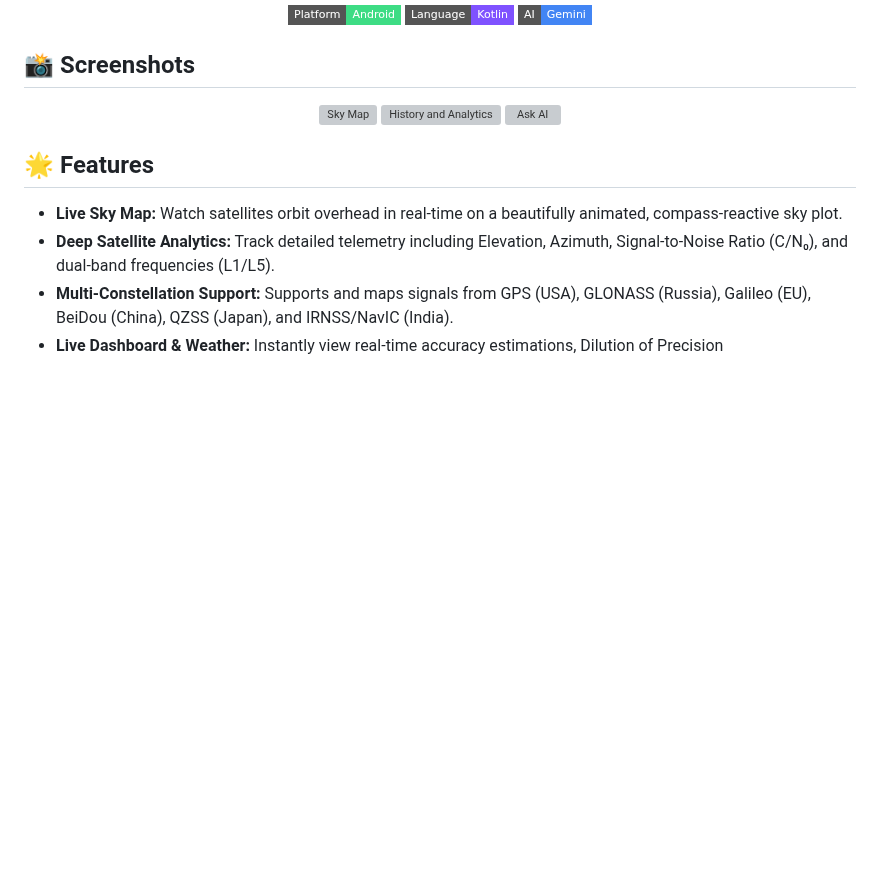
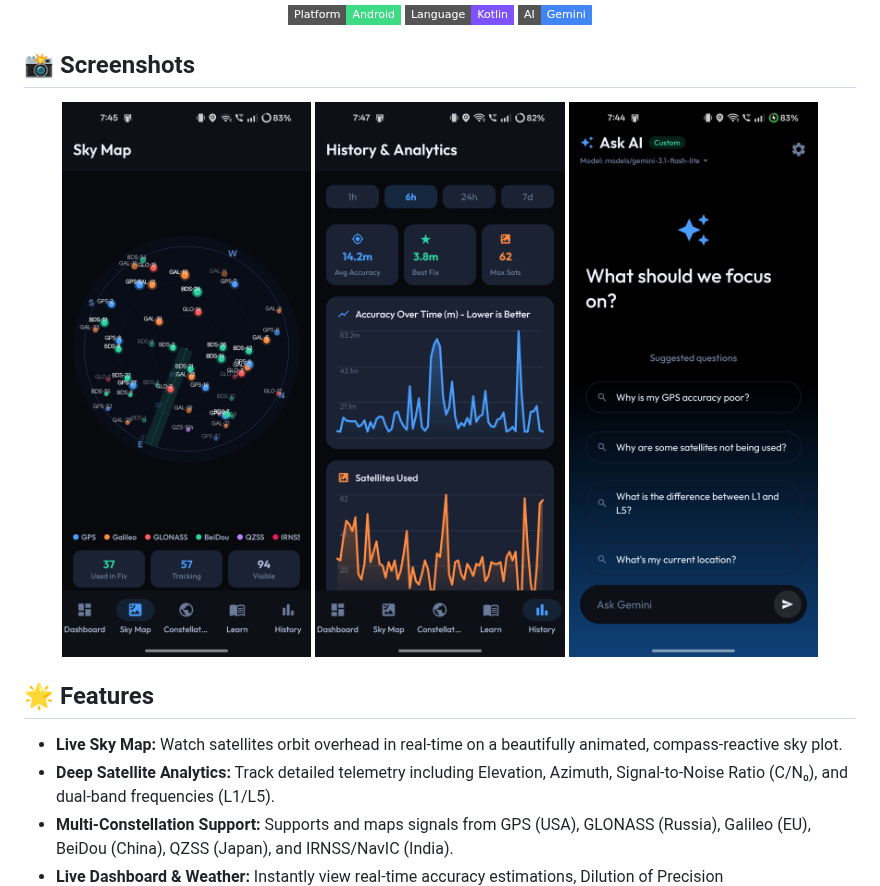
Before and after one commit to midhun956/SkySense, a Markdown page: README.md, the part around the change. GitHub-like rendering; pictures changed too: screenshots/ask_ai.jpg (added), screenshots/history.jpg (added), screenshots/sky_map.jpg (added); badges without logos; blank space fills up the shorter version; grey boxes are pictures that could not be loaded.

Commit message:
docs: add screenshots for sky map, ask AI, and history features

```diff
--- a/README.md
+++ b/README.md
@@ -15,9 +15,9 @@
 ## 📸 Screenshots
 
 <p align="center">
-  <img src="screenshots/sky_map.png" alt="Sky Map" width="30%">
-  <img src="screenshots/history.png" alt="History and Analytics" width="30%">
-  <img src="screenshots/ask_ai.png" alt="Ask AI" width="30%">
+  <img src="screenshots/sky_map.jpg" alt="Sky Map" width="30%">
+  <img src="screenshots/history.jpg" alt="History and Analytics" width="30%">
+  <img src="screenshots/ask_ai.jpg" alt="Ask AI" width="30%">
 </p>
 
 ## 🌟 Features
```
